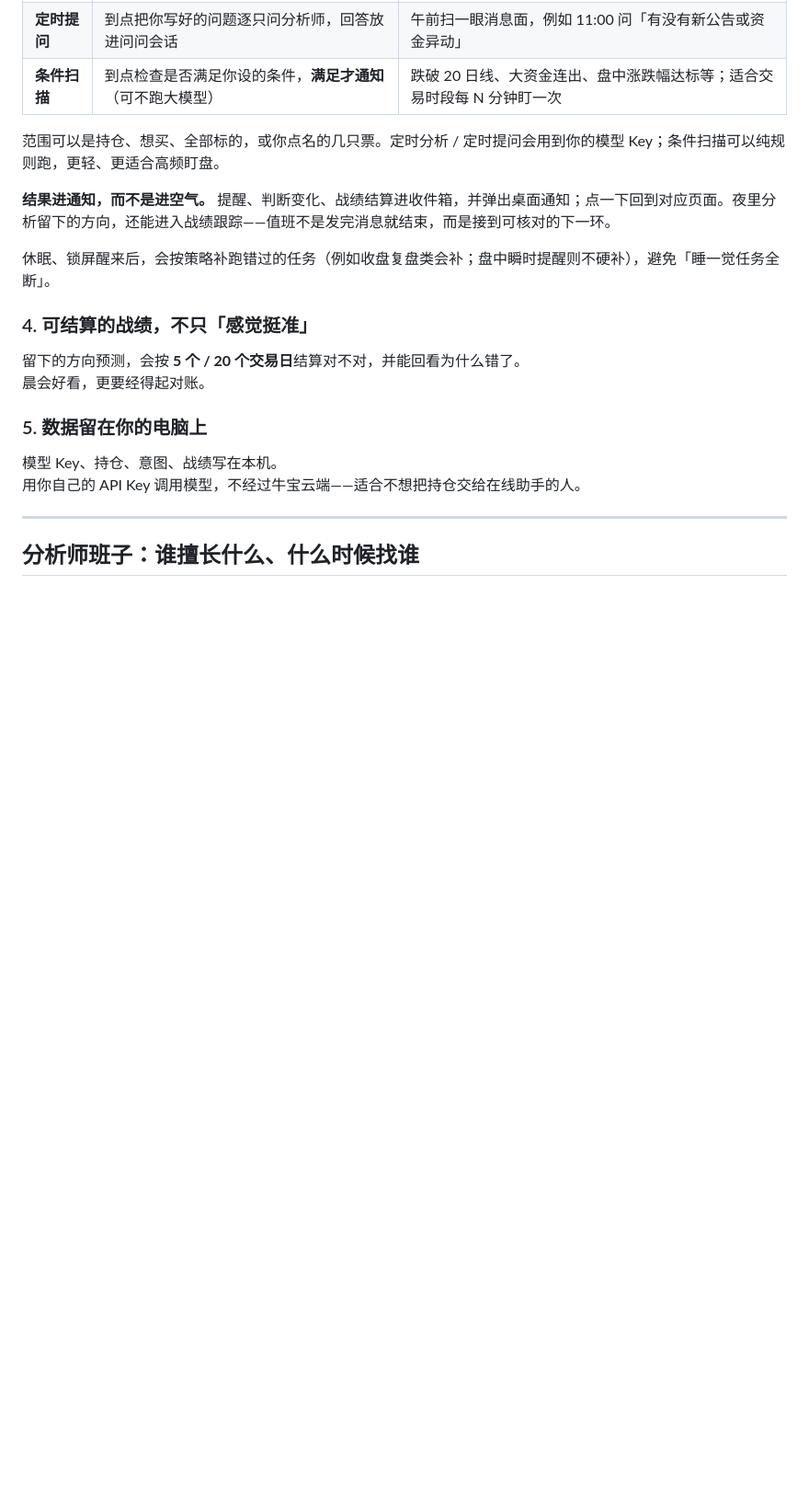
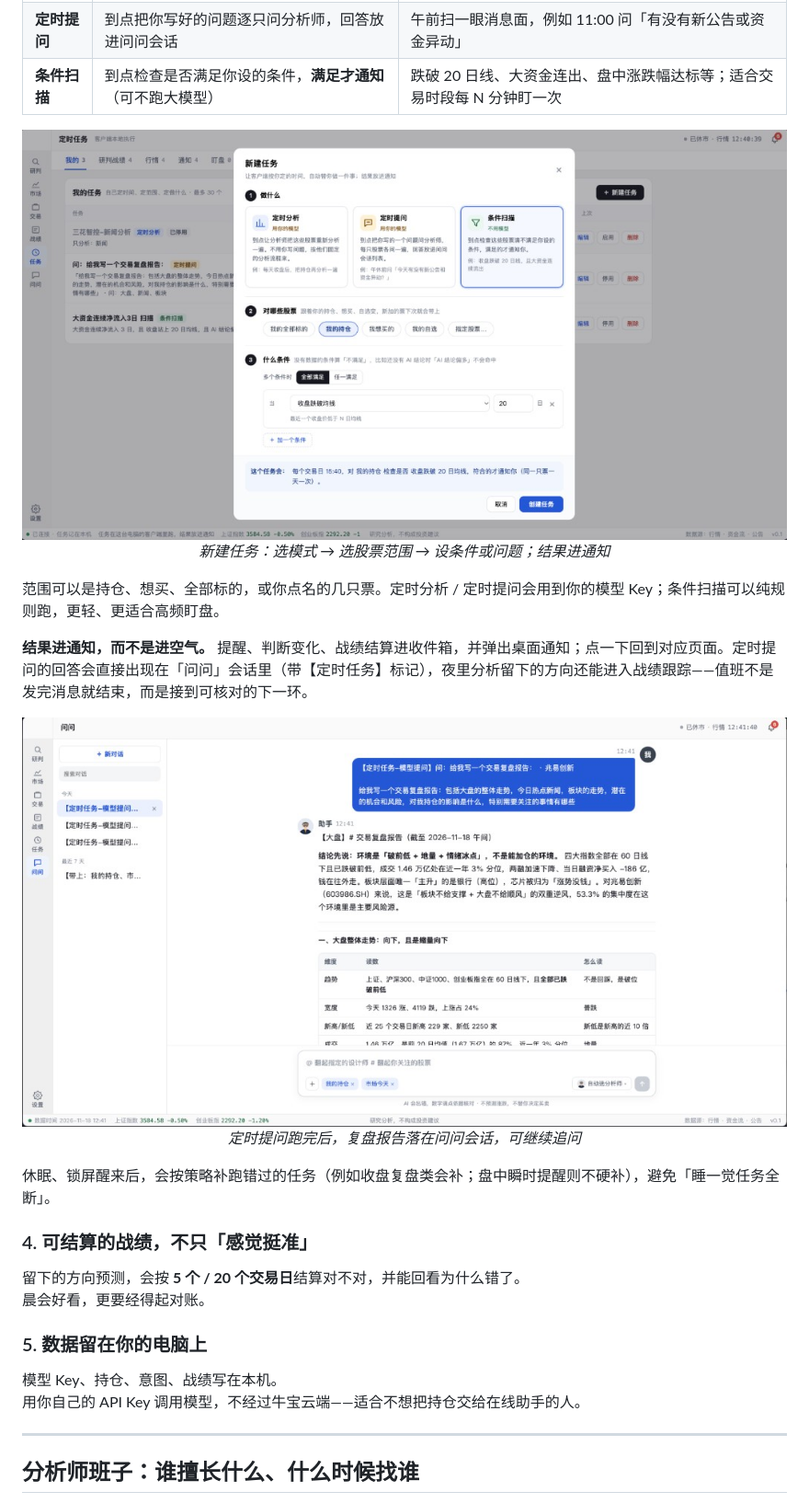
Before and after one commit to sunnyingit/go-deepseek-harness, a Markdown page: README.md, the part around one of its changes. Shown at 92% size. Rendered like a GitHub page; pictures changed too: docs/images/ask-scheduled-report.png (added), docs/images/scheduled-tasks.png (added); blank space fills up the shorter version.

```diff
--- a/README.md
+++ b/README.md
@@ -64,9 +76,21 @@
 | **定时提问** | 到点把你写好的问题逐只问分析师，回答放进问问会话 | 午前扫一眼消息面，例如 11:00 问「有没有新公告或资金异动」 |
 | **条件扫描** | 到点检查是否满足你设的条件，**满足才通知**（可不跑大模型） | 跌破 20 日线、大资金连出、盘中涨跌幅达标等；适合交易时段每 N 分钟盯一次 |
 
+<p align="center">
+  <img src="docs/images/scheduled-tasks.png" alt="新建定时任务：定时分析 / 定时提问 / 条件扫描" width="920" />
+  <br />
+  <em>新建任务：选模式 → 选股票范围 → 设条件或问题；结果进通知</em>
+</p>
+
 范围可以是持仓、想买、全部标的，或你点名的几只票。定时分析 / 定时提问会用到你的模型 Key；条件扫描可以纯规则跑，更轻、更适合高频盯盘。
 
-**结果进通知，而不是进空气。** 提醒、判断变化、战绩结算进收件箱，并弹出桌面通知；点一下回到对应页面。夜里分析留下的方向，还能进入战绩跟踪——值班不是发完消息就结束，而是接到可核对的下一环。
+**结果进通知，而不是进空气。** 提醒、判断变化、战绩结算进收件箱，并弹出桌面通知；点一下回到对应页面。定时提问的回答会直接出现在「问问」会话里（带【定时任务】标记），夜里分析留下的方向还能进入战绩跟踪——值班不是发完消息就结束，而是接到可核对的下一环。
+
+<p align="center">
+  <img src="docs/images/ask-scheduled-report.png" alt="问问页：定时提问自动生成的交易复盘报告" width="920" />
+  <br />
+  <em>定时提问跑完后，复盘报告落在问问会话，可继续追问</em>
+</p>
 
 休眠、锁屏醒来后，会按策略补跑错过的任务（例如收盘复盘类会补；盘中瞬时提醒则不硬补），避免「睡一觉任务全断」。
 
```
Also changed, not shown: other parts of README.md (+12 -0 lines), docs/images/diagnose-morning-meeting.jpg (added), docs/images/market-overview.png (added).
